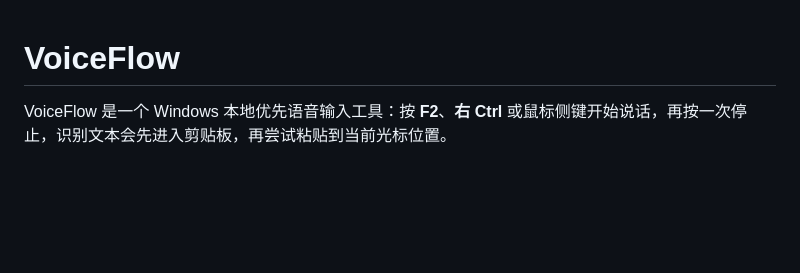
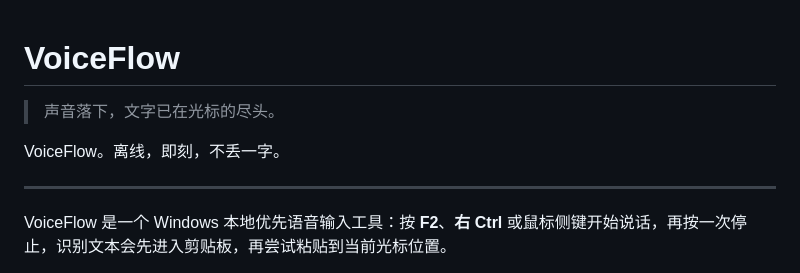
Before and after one commit to qinxujunai/VoiceFlow, a Markdown page: README.md, the part around the change. Rendered like a GitHub page; blank space fills up the shorter version.

Commit message:
docs: README加入品牌slogan，更新GitHub描述

```diff
--- a/README.md
+++ b/README.md
@@ -1,4 +1,10 @@
 # VoiceFlow
+
+> 声音落下，文字已在光标的尽头。
+
+VoiceFlow。离线，即刻，不丢一字。
+
+---
 
 VoiceFlow 是一个 Windows 本地优先语音输入工具：按 **F2**、**右 Ctrl** 或鼠标侧键开始说话，再按一次停止，识别文本会先进入剪贴板，再尝试粘贴到当前光标位置。
 
```
